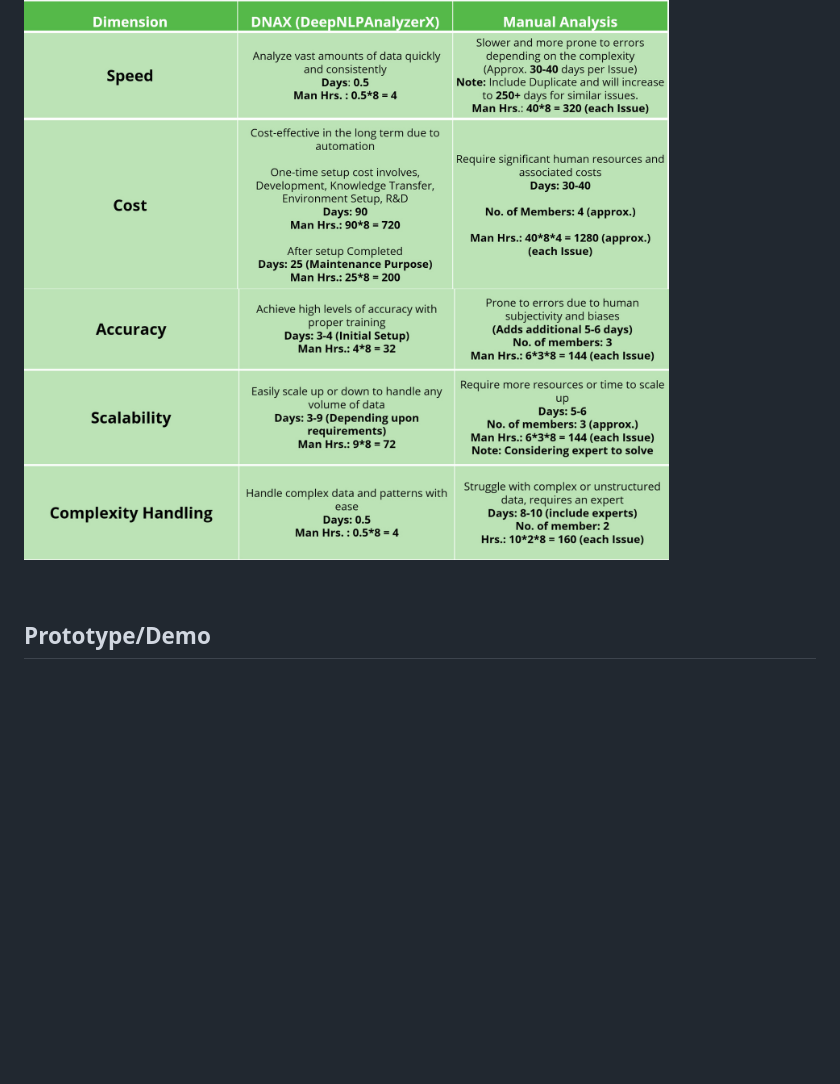
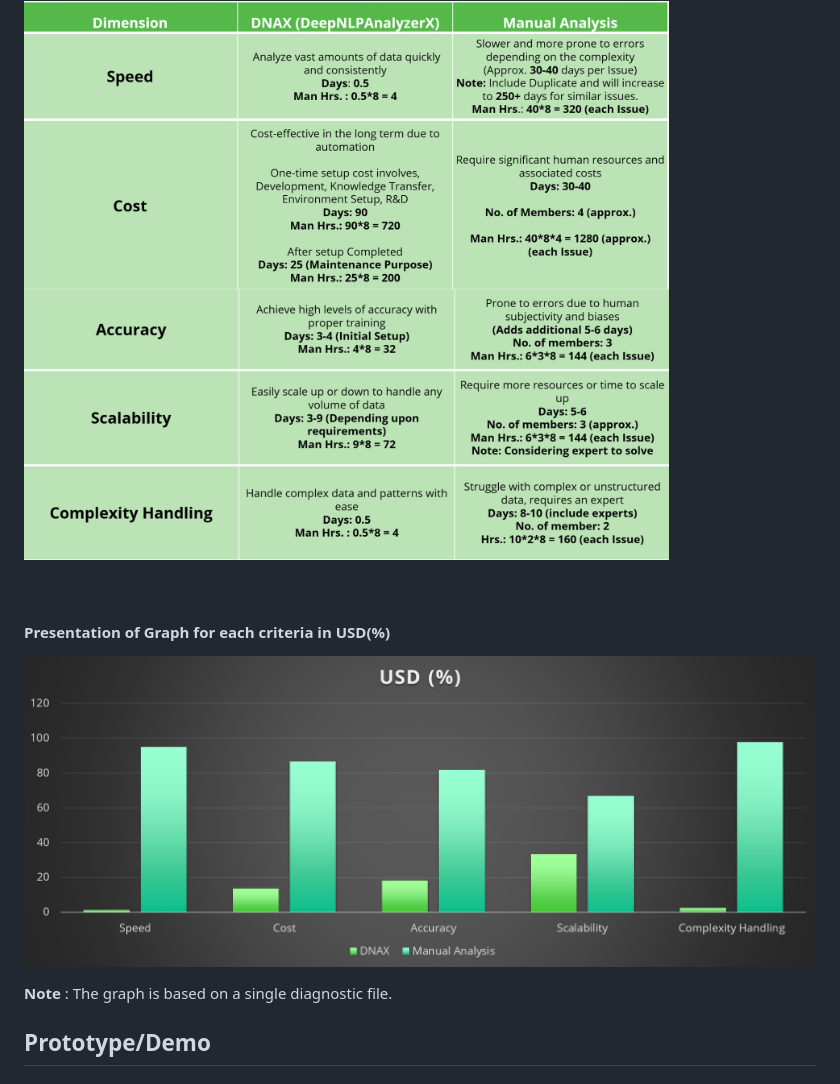
Before and after one commit to ds185429/DNAX-DeepNLPAnalyzerX-, a Markdown page: README.md, the part around the change. GitHub-like rendering; pictures changed too: images/Graph.png (added); blank space fills up the shorter version.

Commit message:
Added Graph & Updated Video

```diff
--- a/README.md
+++ b/README.md
@@ -275,6 +275,13 @@ US Dollar per Man Hour = **17** (avg.) (**Low-Cost Centers**)
 
 <br />
 
+#### Presentation of Graph for each criteria in USD(%)
+
+![](images/Graph.png)
+
+**Note** : The graph is based on a single diagnostic file.
+
+
 ## Prototype/Demo
 
 
```
